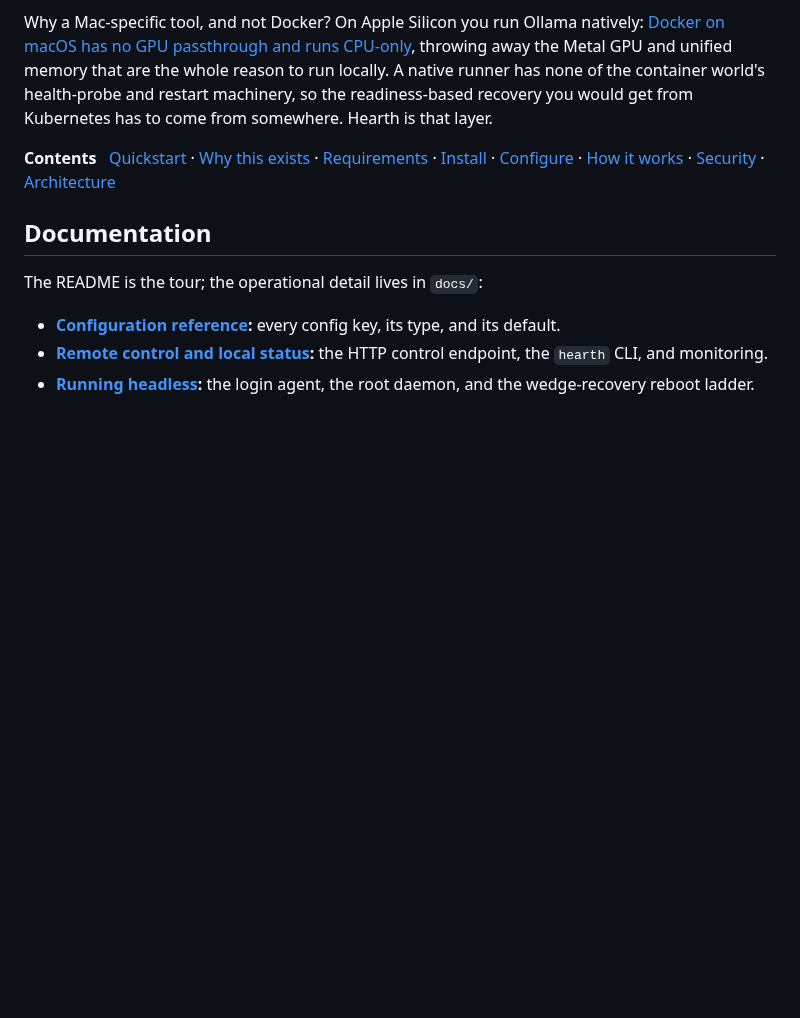
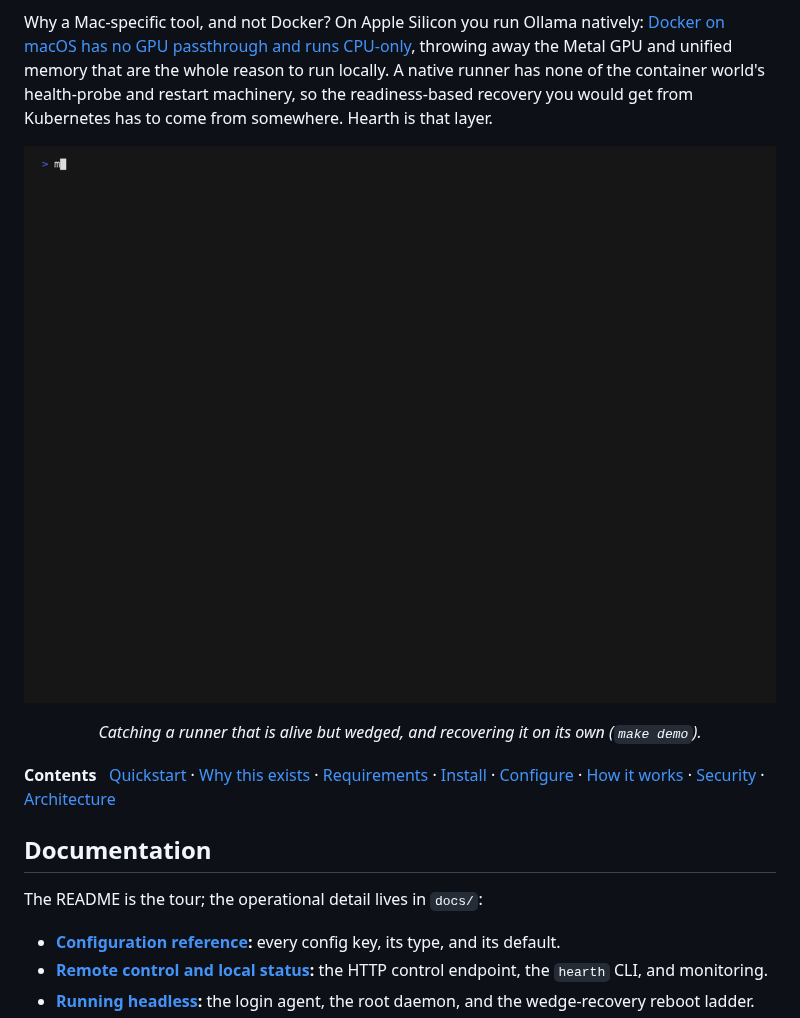
Before and after one commit to adamskijow/Hearth, a Markdown page: README.md, the part around the change. Rendered like a GitHub page; pictures changed too: assets/wedge-recovery.gif (added); blank space fills up the shorter version.

Commit message:
Add the wedge-recovery demo GIF to the README

```diff
--- a/README.md
+++ b/README.md
@@ -25,6 +25,12 @@ throwing away the Metal GPU and unified memory that are the whole reason to run
 locally. A native runner has none of the container world's health-probe and restart
 machinery, so the readiness-based recovery you would get from Kubernetes has to come
 from somewhere. Hearth is that layer.
+
+<p align="center">
+  <img src="assets/wedge-recovery.gif" alt="Hearth catching an alive-but-wedged runner by readiness and recovering it, hands-off" width="820">
+</p>
+
+<p align="center"><em>Catching a runner that is alive but wedged, and recovering it on its own (<code>make demo</code>).</em></p>
 
 **Contents** &nbsp; [Quickstart](#quickstart) · [Why this exists](#why-this-exists) · [Requirements](#requirements) · [Install](#install-and-build) · [Configure](#configure) · [How it works](#how-it-works) · [Security](#security-and-exposing-the-runner) · [Architecture](#architecture)
 
```
